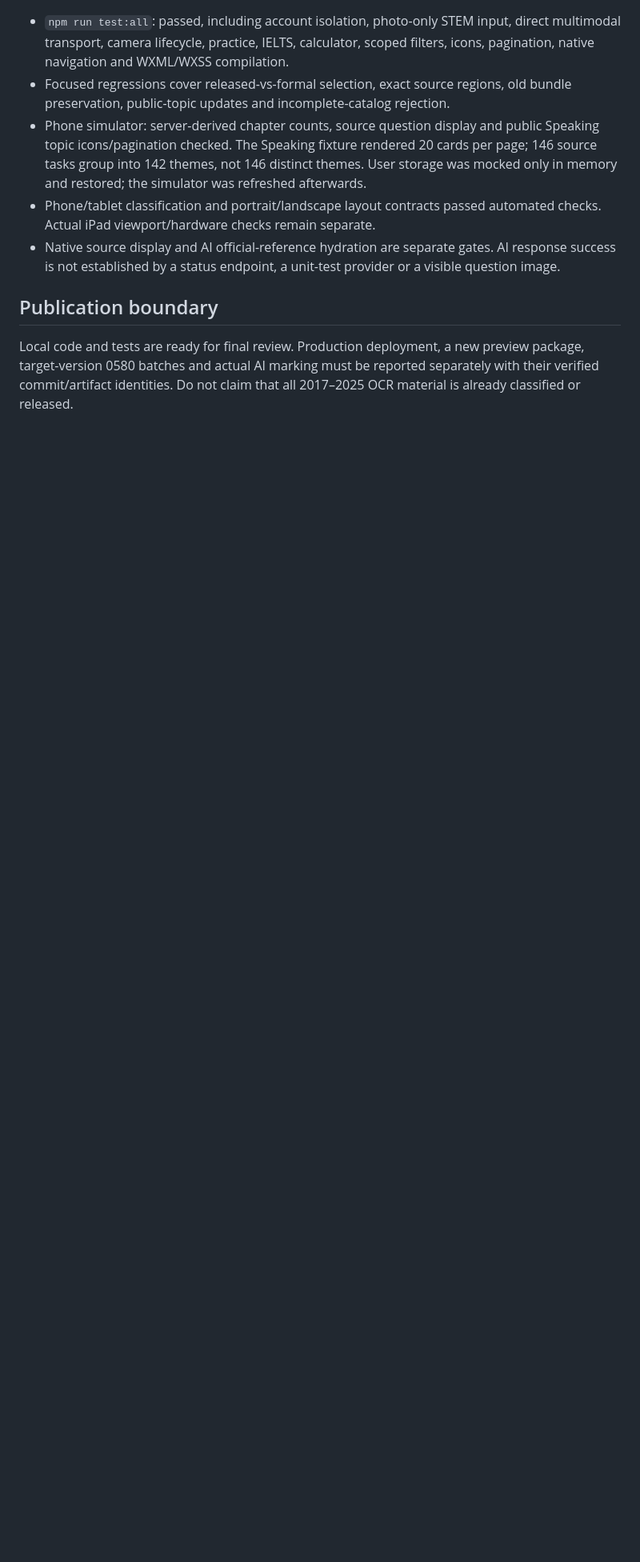
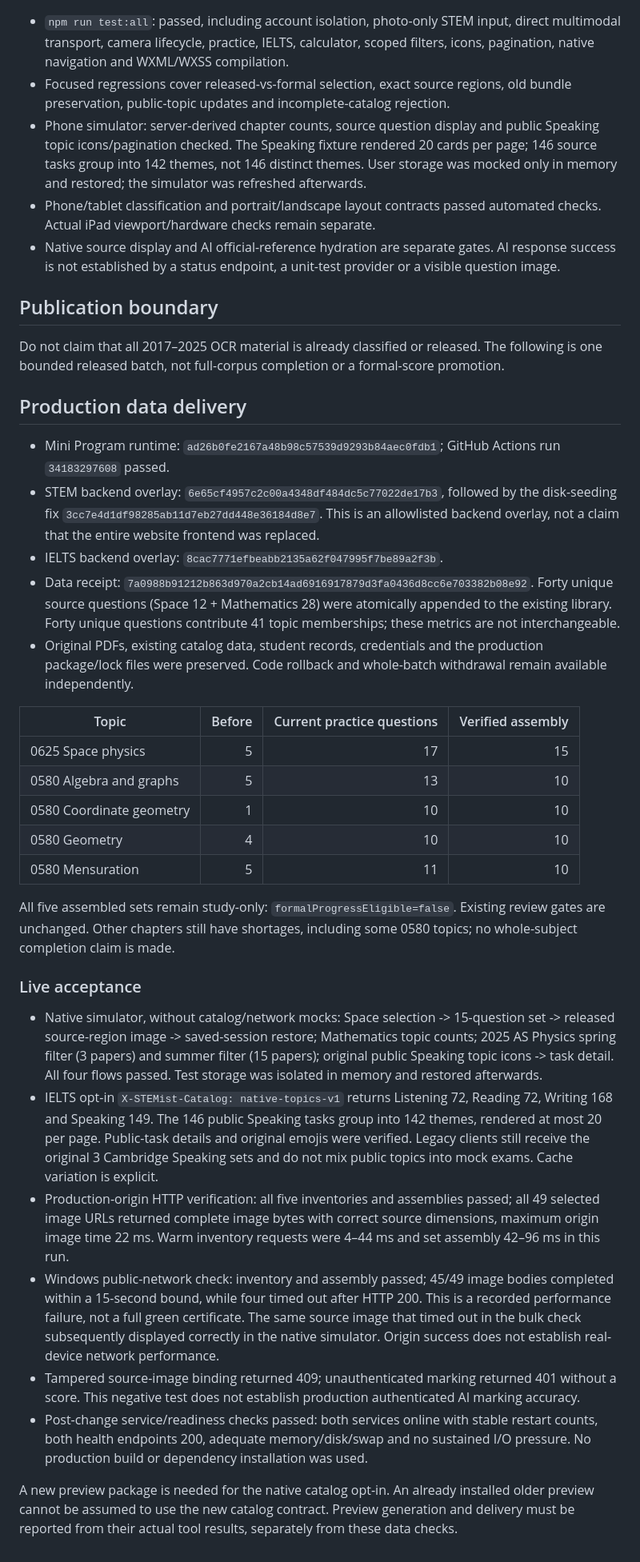
Before and after one commit to tossandturn/stemist-miniprogram, a Markdown page: docs/native-data-acceptance.md, the part around one of its changes. Shown at 80% size. GitHub-like rendering; blank space fills up the shorter version.

Commit message:
docs: record live native data acceptance and transport limitations

```diff
--- a/docs/native-data-acceptance.md
+++ b/docs/native-data-acceptance.md
@@ -26,4 +26,33 @@ Checked locally on 2026-09-08 (Asia/Shanghai). This is not a production-release
 
 ## Publication boundary
 
-Local code and tests are ready for final review. Production deployment, a new preview package, target-version 0580 batches and actual AI marking must be reported separately with their verified commit/artifact identities. Do not claim that all 2017–2025 OCR material is already classified or released.
+Do not claim that all 2017–2025 OCR material is already classified or released. The following is one bounded released batch, not full-corpus completion or a formal-score promotion.
+
+## Production data delivery
+
+- Mini Program runtime: `ad26b0fe2167a48b98c57539d9293b84aec0fdb1`; GitHub Actions run `34183297608` passed.
+- STEM backend overlay: `6e65cf4957c2c00a4348df484dc5c77022de17b3`, followed by the disk-seeding fix `3cc7e4d1df98285ab11d7eb27dd448e36184d8e7`. This is an allowlisted backend overlay, not a claim that the entire website frontend was replaced.
+- IELTS backend overlay: `8cac7771efbeabb2135a62f047995f7be89a2f3b`.
+- Data receipt: `7a0988b91212b863d970a2cb14ad6916917879d3fa0436d8cc6e703382b08e92`. Forty unique source questions (Space 12 + Mathematics 28) were atomically appended to the existing library. Forty unique questions contribute 41 topic memberships; these metrics are not interchangeable.
+- Original PDFs, existing catalog data, student records, credentials and the production package/lock files were preserved. Code rollback and whole-batch withdrawal remain available independently.
+
+| Topic | Before | Current practice questions | Verified assembly |
+|---|---:|---:|---:|
+| 0625 Space physics | 5 | 17 | 15 |
+| 0580 Algebra and graphs | 5 | 13 | 10 |
+| 0580 Coordinate geometry | 1 | 10 | 10 |
+| 0580 Geometry | 4 | 10 | 10 |
+| 0580 Mensuration | 5 | 11 | 10 |
+
+All five assembled sets remain study-only: `formalProgressEligible=false`. Existing review gates are unchanged. Other chapters still have shortages, including some 0580 topics; no whole-subject completion claim is made.
+
+### Live acceptance
+
+- Native simulator, without catalog/network mocks: Space selection -> 15-question set -> released source-region image -> saved-session restore; Mathematics topic counts; 2025 AS Physics spring filter (3 papers) and summer filter (15 papers); original public Speaking topic icons -> task detail. All four flows passed. Test storage was isolated in memory and restored afterwards.
+- IELTS opt-in `X-STEMist-Catalog: native-topics-v1` returns Listening 72, Reading 72, Writing 168 and Speaking 149. The 146 public Speaking tasks group into 142 themes, rendered at most 20 per page. Public-task details and original emojis were verified. Legacy clients still receive the original 3 Cambridge Speaking sets and do not mix public topics into mock exams. Cache variation is explicit.
+- Production-origin HTTP verification: all five inventories and assemblies passed; all 49 selected image URLs returned complete image bytes with correct source dimensions, maximum origin image time 22 ms. Warm inventory requests were 4–44 ms and set assembly 42–96 ms in this run.
+- Windows public-network check: inventory and assembly passed; 45/49 image bodies completed within a 15-second bound, while four timed out after HTTP 200. This is a recorded performance failure, not a full green certificate. The same source image that timed out in the bulk check subsequently displayed correctly in the native simulator. Origin success does not establish real-device network performance.
+- Tampered source-image binding returned 409; unauthenticated marking returned 401 without a score. This negative test does not establish production authenticated AI marking accuracy.
+- Post-change service/readiness checks passed: both services online with stable restart counts, both health endpoints 200, adequate memory/disk/swap and no sustained I/O pressure. No production build or dependency installation was used.
+
+A new preview package is needed for the native catalog opt-in. An already installed older preview cannot be assumed to use the new catalog contract. Preview generation and delivery must be reported from their actual tool results, separately from these data checks.
```
Also changed, not shown: other parts of docs/native-data-acceptance.md (+1 -1 lines).
